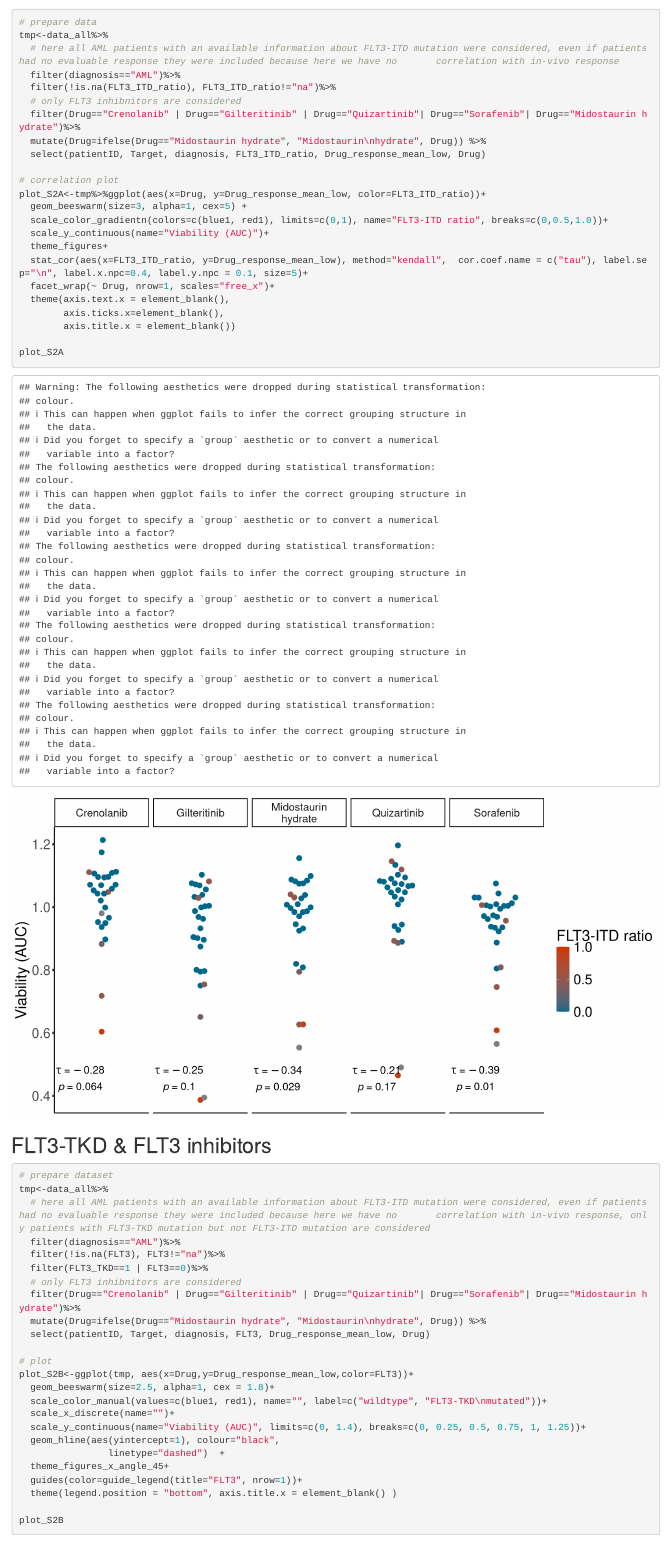
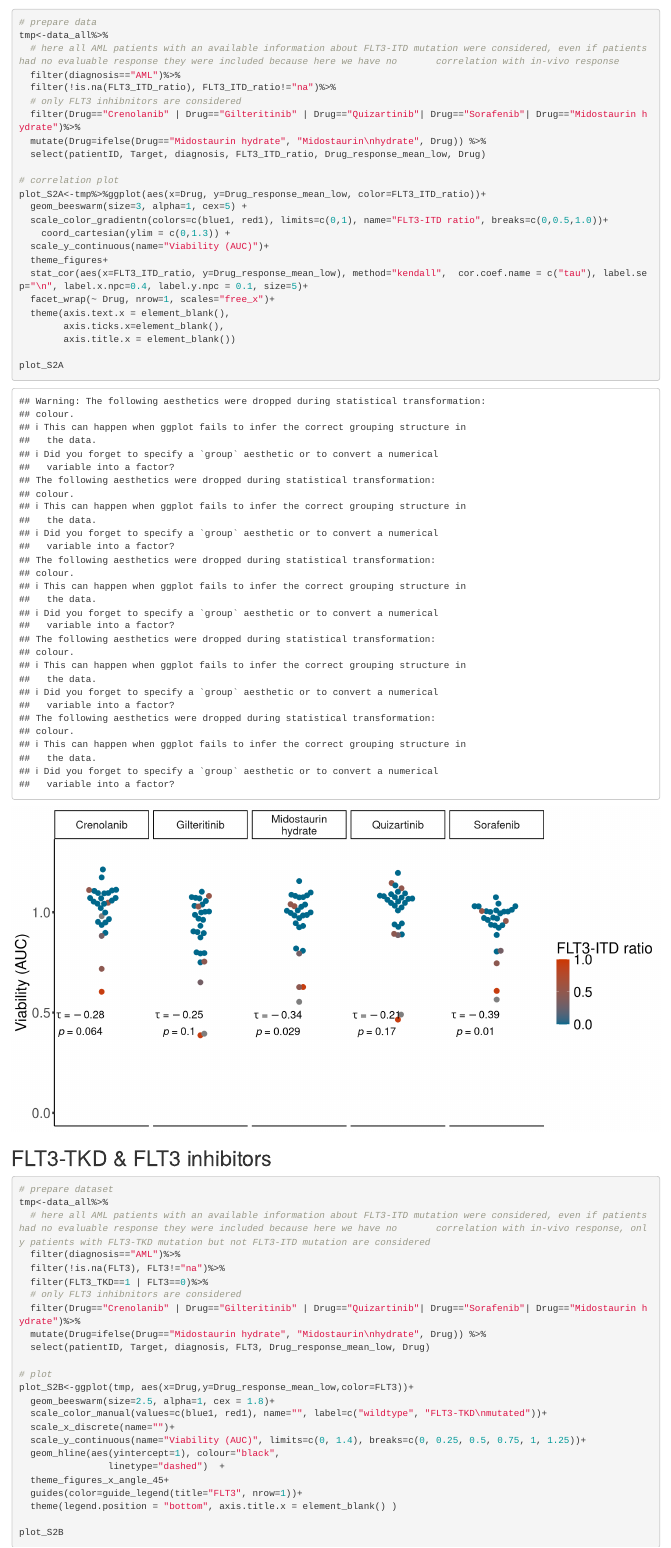
Before and after one commit to PeterBruch/SMARTrial, an R Markdown document (vignettes/src/SMARTrial_Analysis.Rmd): the page in a window 1100 px wide, from 4970 px down. Rendered offline with R 4.5, knitr and Pandoc, with nearby package versions; drawn as R Markdown's standard HTML page in place of the format the file asks for; some code elsewhere in the file could not run offline.

Commit message:
Rerun analysis after changes for revision

```diff
--- a/vignettes/src/SMARTrial_Analysis.Rmd
+++ b/vignettes/src/SMARTrial_Analysis.Rmd
@@ -877,6 +877,7 @@ tmp<-data_all%>%
 plot_S2A<-tmp%>%ggplot(aes(x=Drug, y=Drug_response_mean_low, color=FLT3_ITD_ratio))+
   geom_beeswarm(size=3, alpha=1, cex=5) +
   scale_color_gradientn(colors=c(blue1, red1), limits=c(0,1), name="FLT3-ITD ratio", breaks=c(0,0.5,1.0))+
+    coord_cartesian(ylim = c(0,1.3)) +
   scale_y_continuous(name="Viability (AUC)")+
   theme_figures+
   stat_cor(aes(x=FLT3_ITD_ratio, y=Drug_response_mean_low), method="kendall",  cor.coef.name = c("tau"), label.sep="\n", label.x.npc=0.4, label.y.npc = 0.1, size=5)+
```
Also changed, not shown: docs/Source data/ED1A.xlsx, docs/Source data/ED1B.xlsx, docs/Source data/ED3.xlsx, docs/Source data/ED5A.xlsx, docs/Source data/ED5B.xlsx, docs/Source data/ED5C.xlsx, docs/Source data/ED5D.xlsx, docs/Source data/ED5E.xlsx, docs/Source data/ED5F.xlsx, docs/Source data/ED6A.xlsx, docs/Source data/ED6B.xlsx, docs/Source data/ED6C.xlsx, docs/Source data/ED7A.xlsx, docs/Source data/ED7C.xlsx, 11 more files, 17 other files.
